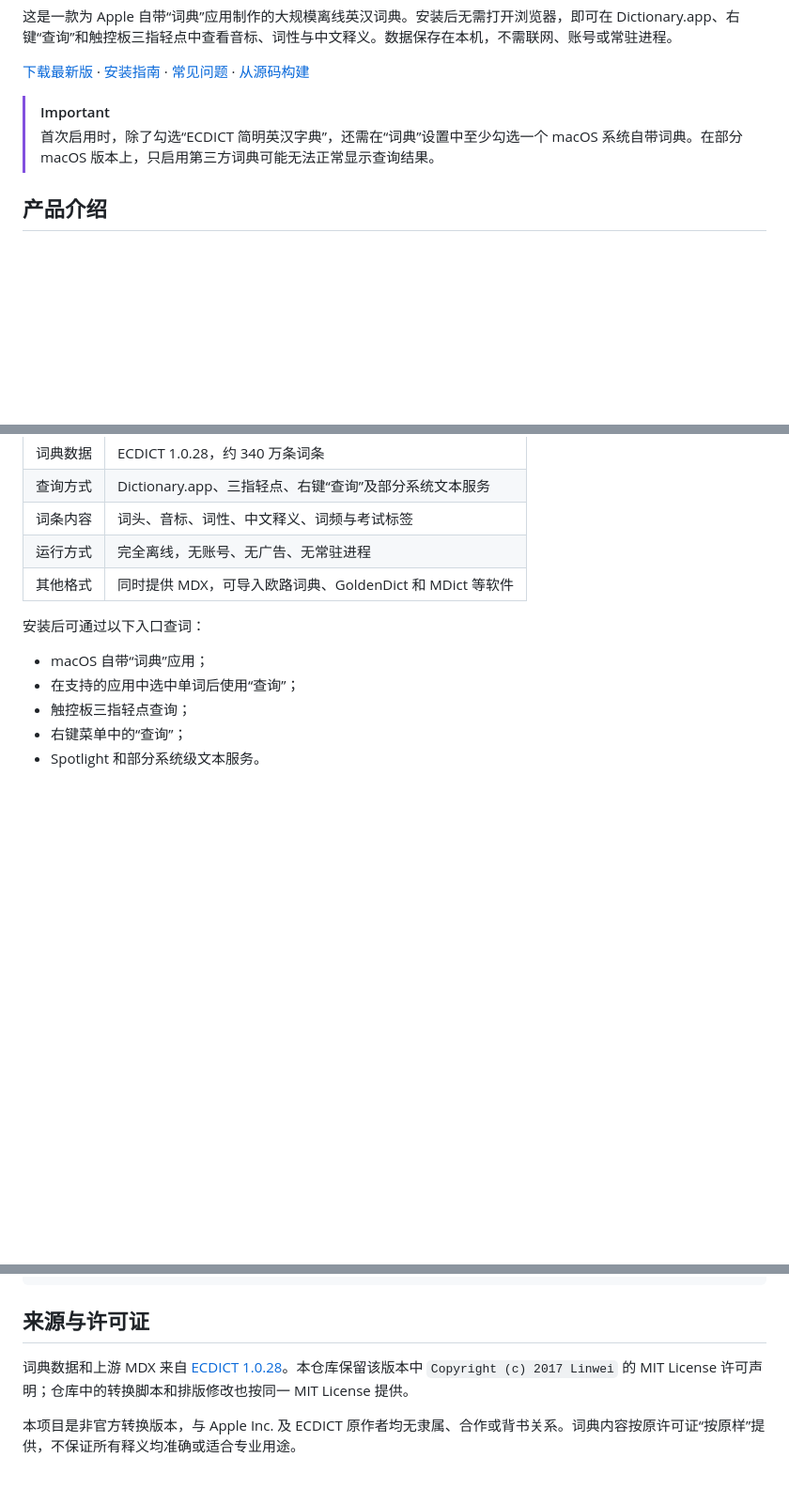
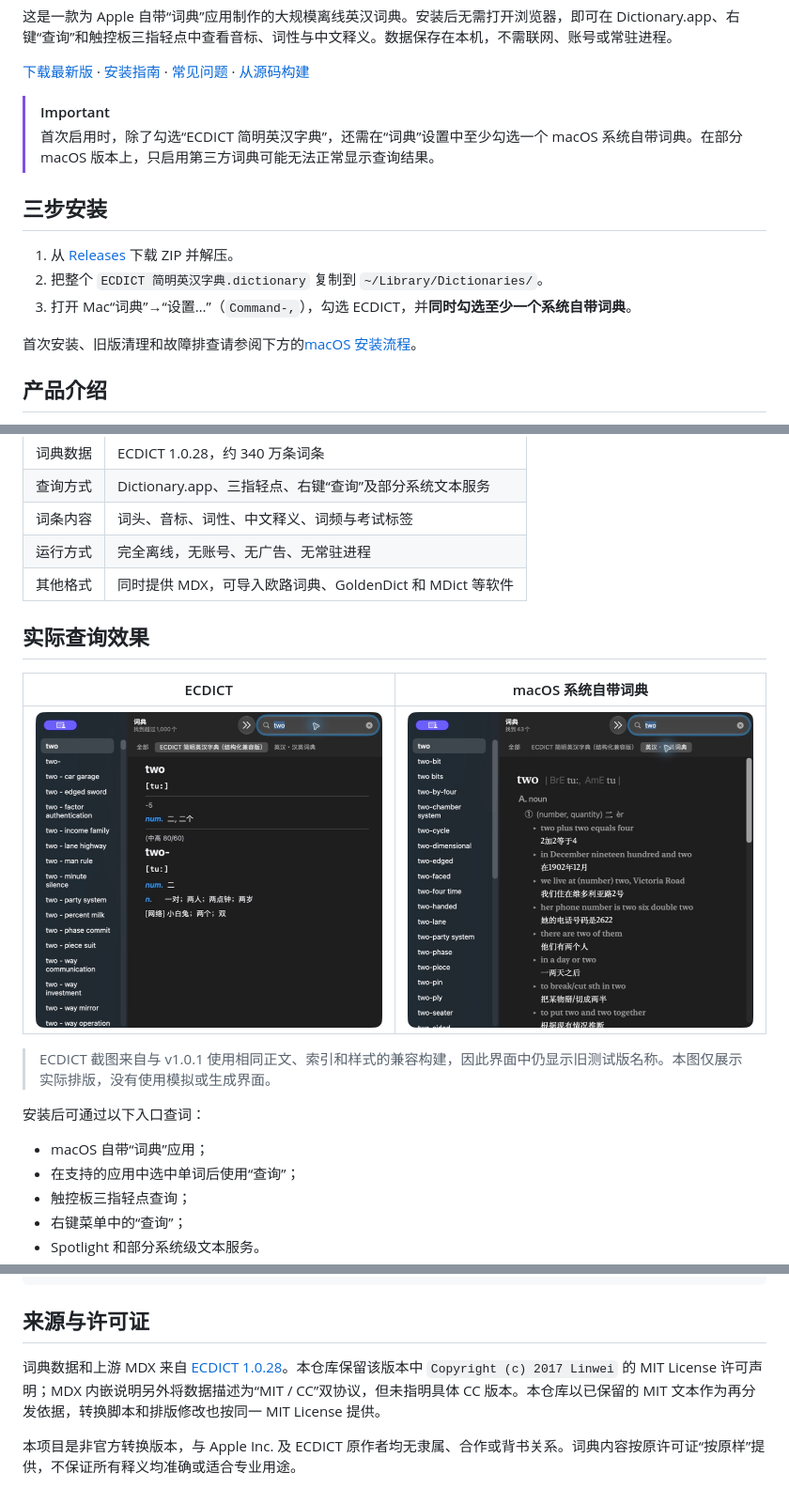
Before and after one commit to 343534-code/ecdict-macos-dictionary, a Markdown page: README.md, 3 parts joined by grey strips. Shown at 94% size. Rendered like a GitHub page; pictures changed too: docs/images/apple-dictionary-two.jpg (added), docs/images/dictionary-app-two.jpg (added); blank space fills up the shorter version.

Commit message:
Add README visuals and adaptive dictionary styling

```diff
--- a/README.md
+++ b/README.md
@@ -13,6 +13,14 @@
 > [!IMPORTANT]
 > 首次启用时，除了勾选“ECDICT 简明英汉字典”，还需在“词典”设置中至少勾选一个 macOS 系统自带词典。在部分 macOS 版本上，只启用第三方词典可能无法正常显示查询结果。
 
+## 三步安装
+
+1. 从 [Releases](https://github.com/343534-code/ecdict-macos-dictionary/releases/latest) 下载 ZIP 并解压。
+2. 把整个 `ECDICT 简明英汉字典.dictionary` 复制到 `~/Library/Dictionaries/`。
+3. 打开 Mac“词典”→“设置…”（`Command-,`），勾选 ECDICT，并**同时勾选至少一个系统自带词典**。
+
+首次安装、旧版清理和故障排查请参阅下方的[macOS 安装流程](#macos-安装流程)。
+
 ## 产品介绍
 
 ECDICT macOS Dictionary 基于 [skywind3000/ECDICT](https://github.com/skywind3000/ECDICT) 1.0.28 数据制作，将上游 MDX 转换为 Apple `Dictionary.app` 可直接读取的 `.dictionary` 格式。它适合在阅读、写作、编程和学习时追求快速、安静且无广告查词体验的用户。
@@ -24,6 +32,14 @@ ECDICT macOS Dictionary 基于 [skywind3000/ECDICT](https://github.com/skywind30
 | 词条内容 | 词头、音标、词性、中文释义、词频与考试标签 |
 | 运行方式 | 完全离线，无账号、无广告、无常驻进程 |
 | 其他格式 | 同时提供 MDX，可导入欧路词典、GoldenDict 和 MDict 等软件 |
+
+## 实际查询效果
+
+| ECDICT | macOS 系统自带词典 |
+| --- | --- |
+| ![ECDICT 查询 two 的实际效果](docs/images/dictionary-app-two.jpg) | ![macOS 系统自带词典查询 two 的效果](docs/images/apple-dictionary-two.jpg) |
+
+> ECDICT 截图来自与 v1.0.1 使用相同正文、索引和样式的兼容构建，因此界面中仍显示旧测试版名称。本图仅展示实际排版，没有使用模拟或生成界面。
 
 安装后可通过以下入口查词：
 
@@ -217,6 +233,6 @@ NOTICE                   数据来源和非官方声明
 
 ## 来源与许可证
 
-词典数据和上游 MDX 来自 [ECDICT 1.0.28](https://github.com/skywind3000/ECDICT/releases/tag/1.0.28)。本仓库保留该版本中 `Copyright (c) 2017 Linwei` 的 MIT License 许可声明；仓库中的转换脚本和排版修改也按同一 MIT License 提供。
+词典数据和上游 MDX 来自 [ECDICT 1.0.28](https://github.com/skywind3000/ECDICT/releases/tag/1.0.28)。本仓库保留该版本中 `Copyright (c) 2017 Linwei` 的 MIT License 许可声明；MDX 内嵌说明另外将数据描述为“MIT / CC”双协议，但未指明具体 CC 版本。本仓库以已保留的 MIT 文本作为再分发依据，转换脚本和排版修改也按同一 MIT License 提供。
 
 本项目是非官方转换版本，与 Apple Inc. 及 ECDICT 原作者均无隶属、合作或背书关系。词典内容按原许可证“按原样”提供，不保证所有释义均准确或适合专业用途。
```
Also changed, not shown: 5 other files.
